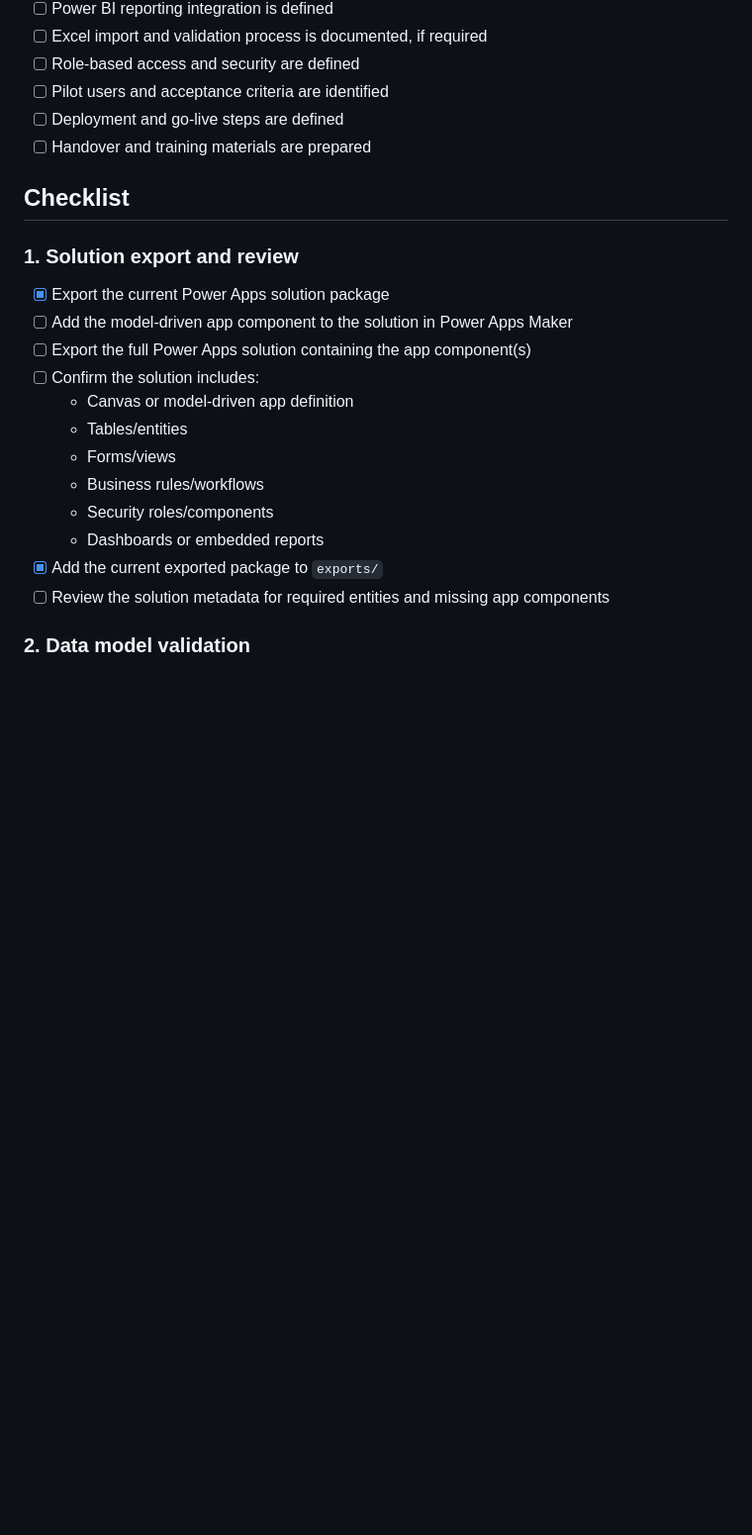
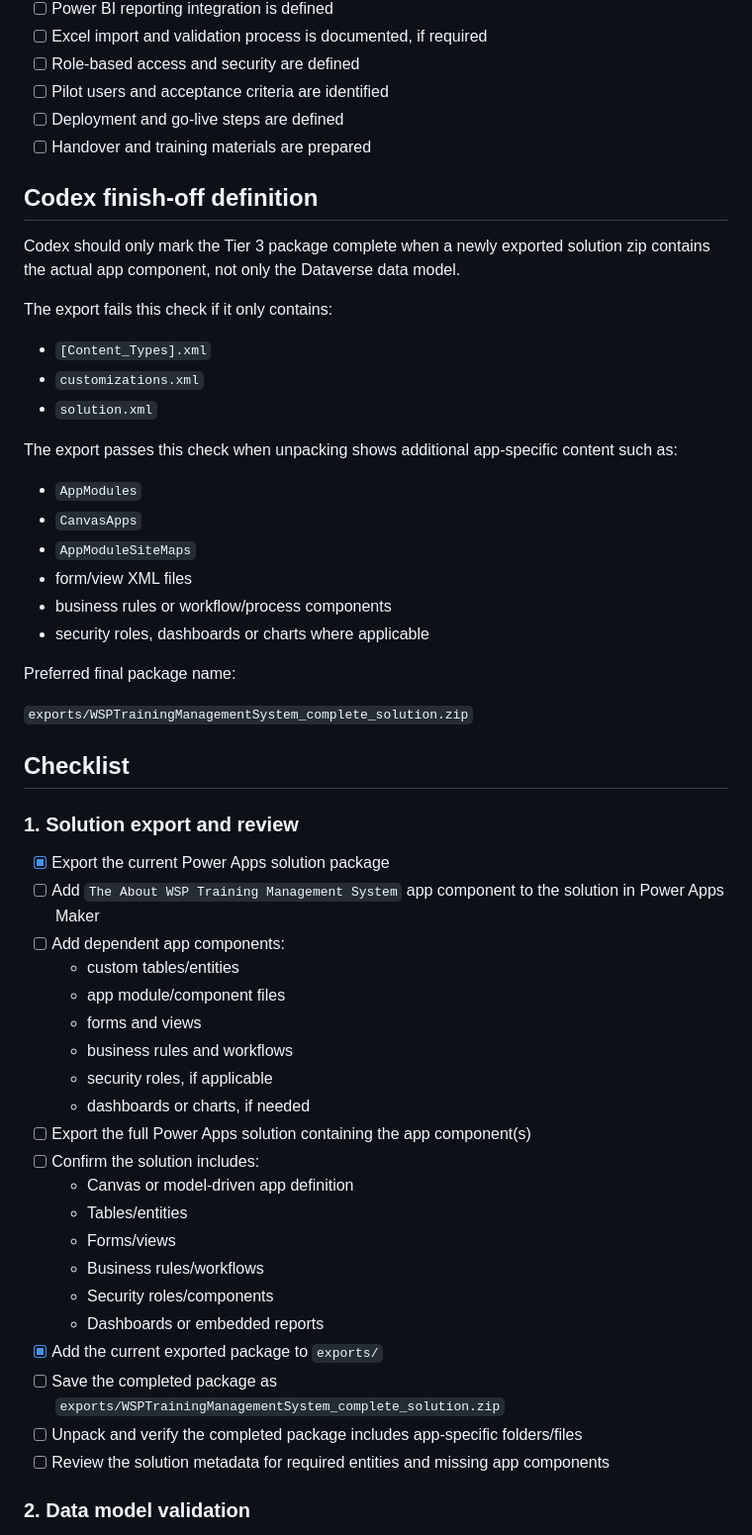
Before and after one commit to LokerH83/wsp-training-acsa, a Markdown page: docs/ACSA_TIER3_COMPLETION_CHECKLIST.md, the part around the change. Shown at 99% size. Drawn GitHub-style; blank space fills up the shorter version.

Commit message:
Define Tier 3 app export completion criteria

```diff
--- a/docs/ACSA_TIER3_COMPLETION_CHECKLIST.md
+++ b/docs/ACSA_TIER3_COMPLETION_CHECKLIST.md
@@ -21,12 +21,42 @@ This checklist supports the final steps needed to move the Tier 3 app toward pro
 - [ ] Deployment and go-live steps are defined
 - [ ] Handover and training materials are prepared
 
+## Codex finish-off definition
+
+Codex should only mark the Tier 3 package complete when a newly exported solution zip contains the actual app component, not only the Dataverse data model.
+
+The export fails this check if it only contains:
+
+- `[Content_Types].xml`
+- `customizations.xml`
+- `solution.xml`
+
+The export passes this check when unpacking shows additional app-specific content such as:
+
+- `AppModules`
+- `CanvasApps`
+- `AppModuleSiteMaps`
+- form/view XML files
+- business rules or workflow/process components
+- security roles, dashboards or charts where applicable
+
+Preferred final package name:
+
+`exports/WSPTrainingManagementSystem_complete_solution.zip`
+
 ## Checklist
 
 ### 1. Solution export and review
 
 - [x] Export the current Power Apps solution package
-- [ ] Add the model-driven app component to the solution in Power Apps Maker
+- [ ] Add `The About WSP Training Management System` app component to the solution in Power Apps Maker
+- [ ] Add dependent app components:
+  - custom tables/entities
+  - app module/component files
+  - forms and views
+  - business rules and workflows
+  - security roles, if applicable
+  - dashboards or charts, if needed
 - [ ] Export the full Power Apps solution containing the app component(s)
 - [ ] Confirm the solution includes:
   - Canvas or model-driven app definition
@@ -36,6 +66,8 @@ This checklist supports the final steps needed to move the Tier 3 app toward pro
   - Security roles/components
   - Dashboards or embedded reports
 - [x] Add the current exported package to `exports/`
+- [ ] Save the completed package as `exports/WSPTrainingManagementSystem_complete_solution.zip`
+- [ ] Unpack and verify the completed package includes app-specific folders/files
 - [ ] Review the solution metadata for required entities and missing app components
 
 ### 2. Data model validation
```
Also changed, not shown: docs/ACSA_TIER3_APP_EXPORT_INSTRUCTIONS.md (+14 -0 lines), docs/ACSA_TIER3_LIVE_ACTION_PLAN.md (+2 -0 lines).
